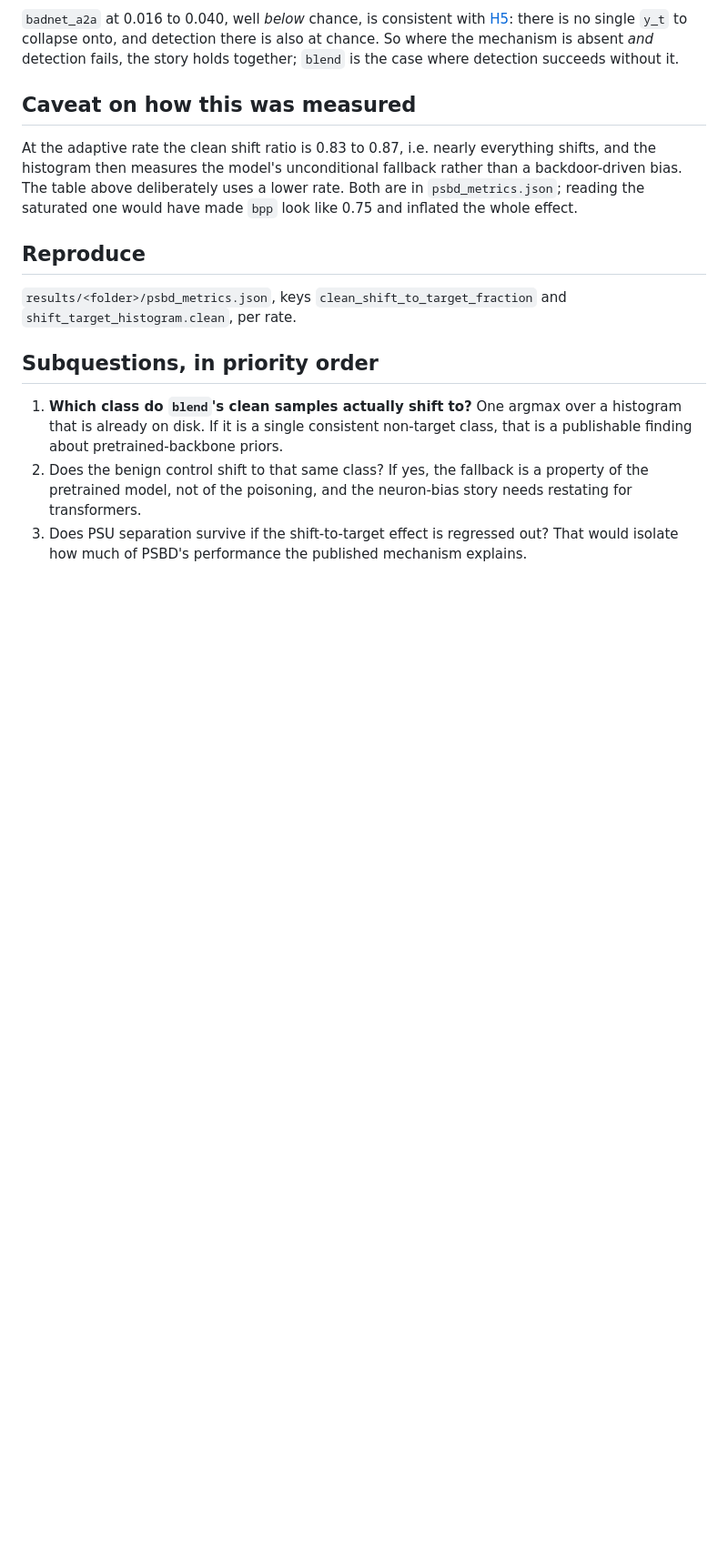
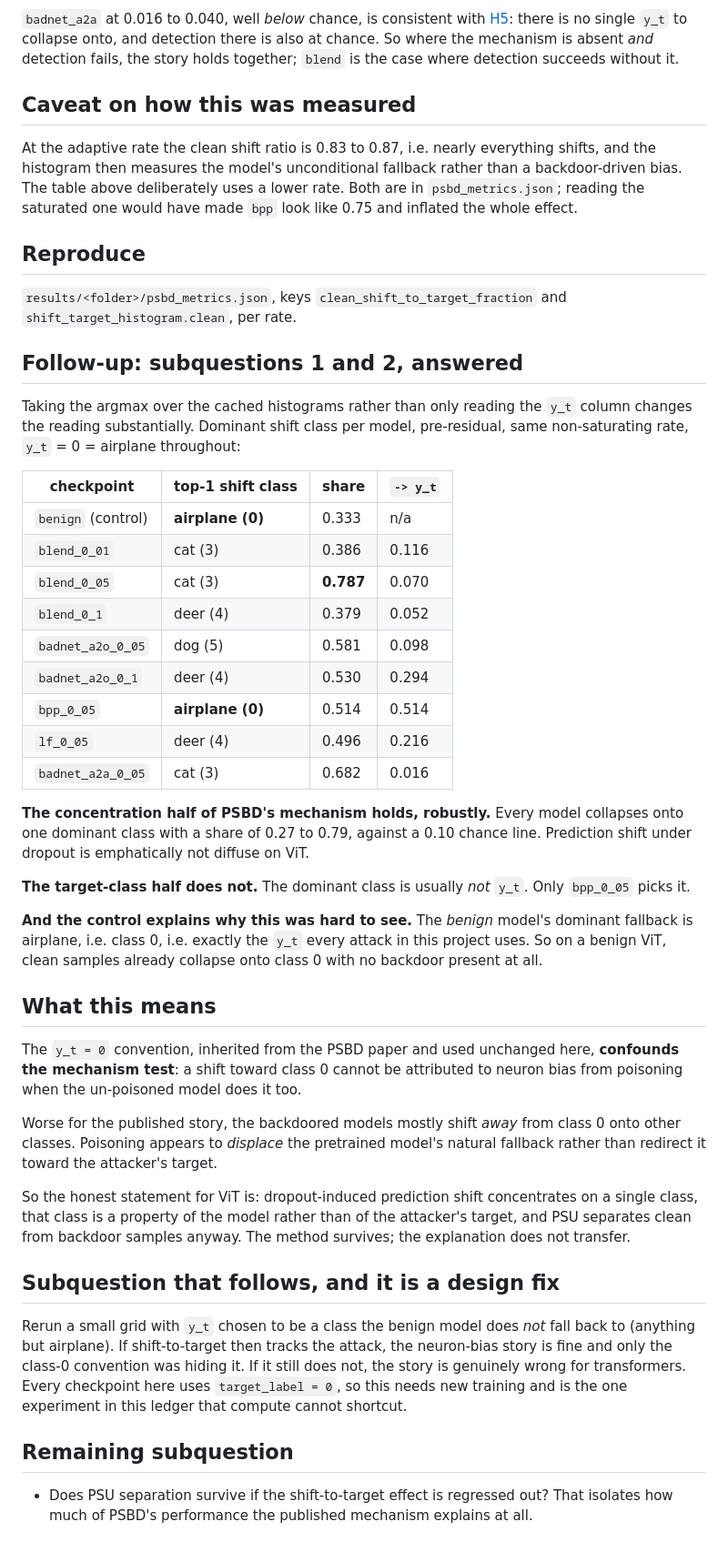
Before and after one commit to PjotrVr/psbd-transformer, a Markdown page: docs/hypothesis/H7-clean-shifts-to-target.md, the part around the change. Shown at 91% size. GitHub-like rendering; blank space fills up the shorter version.

```diff
--- a/docs/hypothesis/H7-clean-shifts-to-target.md
+++ b/docs/hypothesis/H7-clean-shifts-to-target.md
@@ -68,13 +68,61 @@ like 0.75 and inflated the whole effect.
 `results/<folder>/psbd_metrics.json`, keys `clean_shift_to_target_fraction` and
 `shift_target_histogram.clean`, per rate.
 
-## Subquestions, in priority order
+## Follow-up: subquestions 1 and 2, answered
 
-1. **Which class do `blend`'s clean samples actually shift to?** One argmax over a
-   histogram that is already on disk. If it is a single consistent non-target class,
-   that is a publishable finding about pretrained-backbone priors.
-2. Does the benign control shift to that same class? If yes, the fallback is a
-   property of the pretrained model, not of the poisoning, and the neuron-bias story
-   needs restating for transformers.
-3. Does PSU separation survive if the shift-to-target effect is regressed out? That
-   would isolate how much of PSBD's performance the published mechanism explains.
+Taking the argmax over the cached histograms rather than only reading the `y_t`
+column changes the reading substantially. Dominant shift class per model,
+pre-residual, same non-saturating rate, `y_t` = 0 = airplane throughout:
+
+| checkpoint | top-1 shift class | share | `-> y_t` |
+|---|---|---|---|
+| `benign` (control) | **airplane (0)** | 0.333 | n/a |
+| `blend_0_01` | cat (3) | 0.386 | 0.116 |
+| `blend_0_05` | cat (3) | **0.787** | 0.070 |
+| `blend_0_1` | deer (4) | 0.379 | 0.052 |
+| `badnet_a2o_0_05` | dog (5) | 0.581 | 0.098 |
+| `badnet_a2o_0_1` | deer (4) | 0.530 | 0.294 |
+| `bpp_0_05` | **airplane (0)** | 0.514 | 0.514 |
+| `lf_0_05` | deer (4) | 0.496 | 0.216 |
+| `badnet_a2a_0_05` | cat (3) | 0.682 | 0.016 |
+
+**The concentration half of PSBD's mechanism holds, robustly.** Every model collapses
+onto one dominant class with a share of 0.27 to 0.79, against a 0.10 chance line.
+Prediction shift under dropout is emphatically not diffuse on ViT.
+
+**The target-class half does not.** The dominant class is usually *not* `y_t`. Only
+`bpp_0_05` picks it.
+
+**And the control explains why this was hard to see.** The *benign* model's dominant
+fallback is airplane, i.e. class 0, i.e. exactly the `y_t` every attack in this
+project uses. So on a benign ViT, clean samples already collapse onto class 0 with
+no backdoor present at all.
+
+## What this means
+
+The `y_t = 0` convention, inherited from the PSBD paper and used unchanged here,
+**confounds the mechanism test**: a shift toward class 0 cannot be attributed to
+neuron bias from poisoning when the un-poisoned model does it too.
+
+Worse for the published story, the backdoored models mostly shift *away* from class 0
+onto other classes. Poisoning appears to *displace* the pretrained model's natural
+fallback rather than redirect it toward the attacker's target.
+
+So the honest statement for ViT is: dropout-induced prediction shift concentrates on
+a single class, that class is a property of the model rather than of the attacker's
+target, and PSU separates clean from backdoor samples anyway. The method survives;
+the explanation does not transfer.
+
+## Subquestion that follows, and it is a design fix
+
+Rerun a small grid with `y_t` chosen to be a class the benign model does *not* fall
+back to (anything but airplane). If shift-to-target then tracks the attack, the
+neuron-bias story is fine and only the class-0 convention was hiding it. If it still
+does not, the story is genuinely wrong for transformers. Every checkpoint here uses
+`target_label = 0`, so this needs new training and is the one experiment in this
+ledger that compute cannot shortcut.
+
+## Remaining subquestion
+
+- Does PSU separation survive if the shift-to-target effect is regressed out? That
+  isolates how much of PSBD's performance the published mechanism explains at all.
```
Also changed, not shown: .claude/docs/GIT_WORKFLOW.md (added, +458 -0 lines), .claude/docs/findings.md (added, +107 -0 lines).
